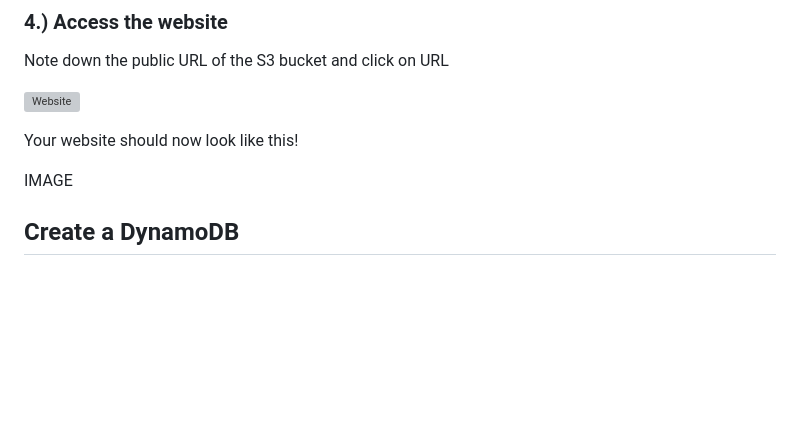
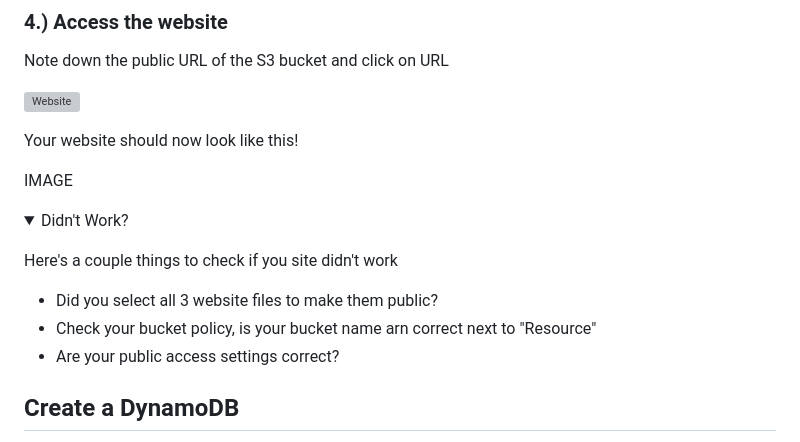
Before and after one commit to DevOps-Represent/DevOps-Girls-Serverless-Bootcamp-4, a Markdown page: clickops-todo/README.md, the part around the change printed below. Rendered like a GitHub page; folded sections open; blank space fills up the shorter version; grey boxes are pictures that could not be loaded.

```diff
--- a/clickops-todo/README.md
+++ b/clickops-todo/README.md
@@ -103,6 +103,14 @@ Your website should now look like this!
 
 IMAGE
 
+<details><summary>Didn't Work?</summary><p>
+
+Here's a couple things to check if you site didn't work
+- Did you select all 3 website files to make them public?
+- Check your bucket policy, is your bucket name arn correct next to "Resource"
+- Are your public access settings correct?
+
+</p></details>
 
 ## Create a DynamoDB
 Let's create a database to store our to-dos! We're choosing DynamoDB, which is a fully managed NoSQL database. Fully managed means AWS manage scaling in response to demand, patching or configuration.
```
Also changed, not shown: other parts of clickops-todo/README.md (+62 -1 lines), images/api_endpoint.png.
